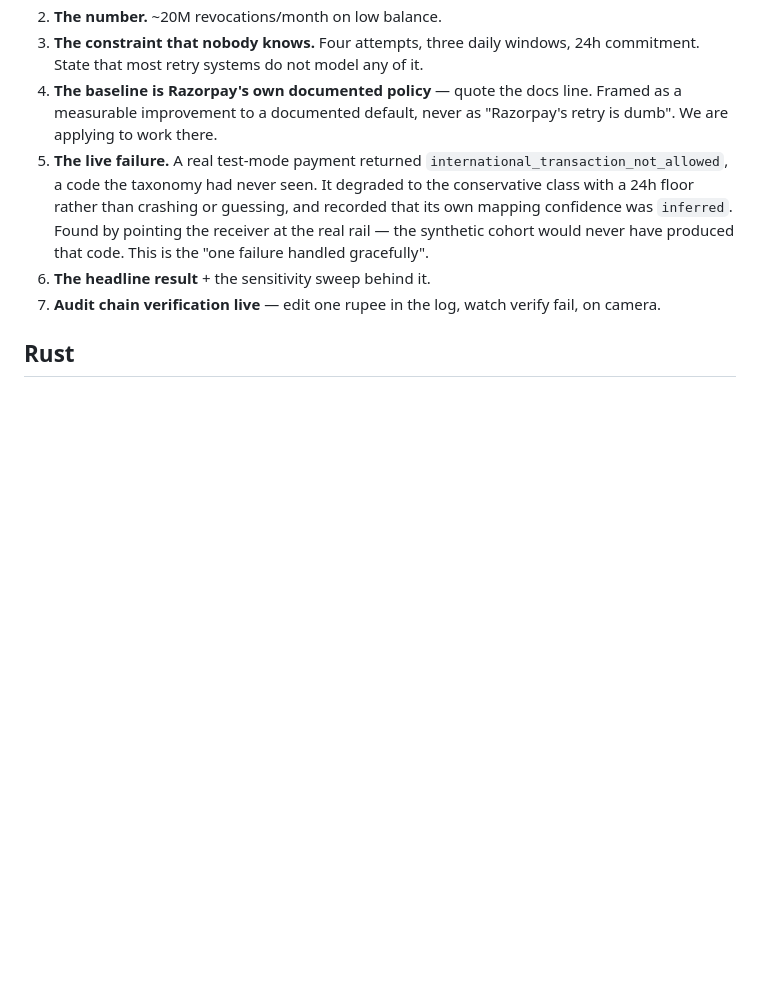
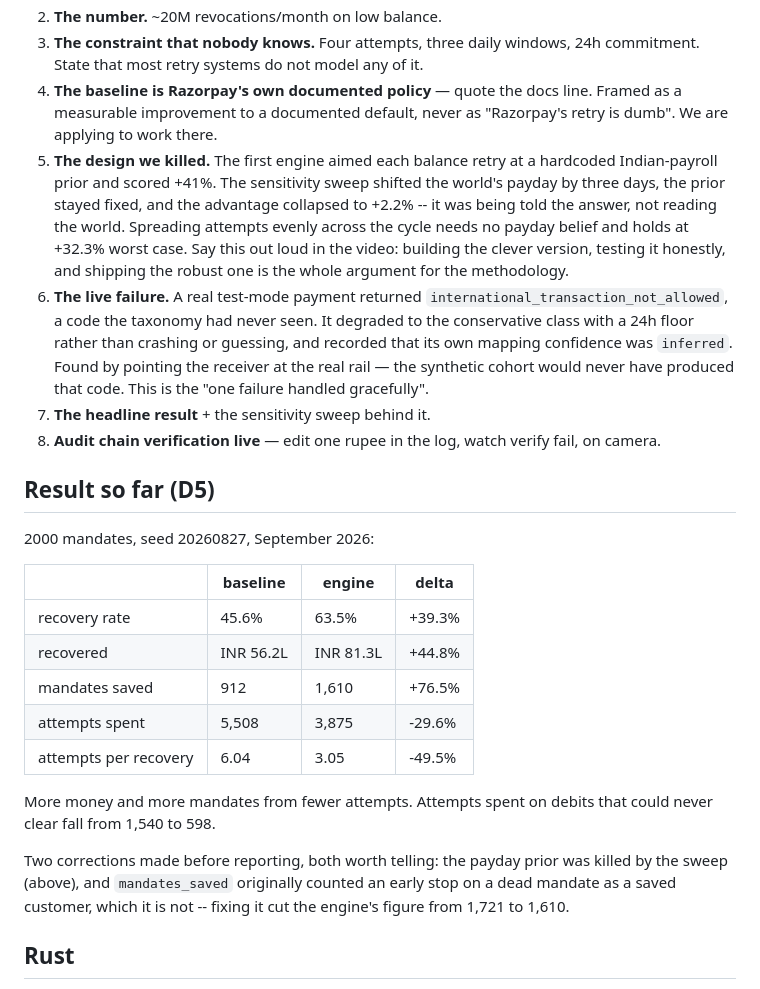
Before and after one commit to Mohil-Ahuja/fourshots, a Markdown page: DECISIONS.md, the part around the change. GitHub-like rendering; blank space fills up the shorter version.

Commit message:
Record D5 result and the killed-design video beat in DECISIONS.md

```diff
--- a/DECISIONS.md
+++ b/DECISIONS.md
@@ -94,15 +94,43 @@ Five minutes. Open on the problem, not the architecture.
 4. **The baseline is Razorpay's own documented policy** — quote the docs line.
    Framed as a measurable improvement to a documented default, never as
    "Razorpay's retry is dumb". We are applying to work there.
-5. **The live failure.** A real test-mode payment returned
+5. **The design we killed.** The first engine aimed each balance retry at a
+   hardcoded Indian-payroll prior and scored +41%. The sensitivity sweep
+   shifted the world's payday by three days, the prior stayed fixed, and the
+   advantage collapsed to +2.2% -- it was being told the answer, not reading
+   the world. Spreading attempts evenly across the cycle needs no payday belief
+   and holds at +32.3% worst case. Say this out loud in the video: building the
+   clever version, testing it honestly, and shipping the robust one is the
+   whole argument for the methodology.
+6. **The live failure.** A real test-mode payment returned
    `international_transaction_not_allowed`, a code the taxonomy had never seen.
    It degraded to the conservative class with a 24h floor rather than crashing
    or guessing, and recorded that its own mapping confidence was `inferred`.
    Found by pointing the receiver at the real rail — the synthetic cohort would
    never have produced that code. This is the "one failure handled gracefully".
-6. **The headline result** + the sensitivity sweep behind it.
-7. **Audit chain verification live** — edit one rupee in the log, watch verify
+7. **The headline result** + the sensitivity sweep behind it.
+8. **Audit chain verification live** — edit one rupee in the log, watch verify
    fail, on camera.
+
+## Result so far (D5)
+
+2000 mandates, seed 20260827, September 2026:
+
+| | baseline | engine | delta |
+|---|---|---|---|
+| recovery rate | 45.6% | 63.5% | +39.3% |
+| recovered | INR 56.2L | INR 81.3L | +44.8% |
+| mandates saved | 912 | 1,610 | +76.5% |
+| attempts spent | 5,508 | 3,875 | -29.6% |
+| attempts per recovery | 6.04 | 3.05 | -49.5% |
+
+More money and more mandates from fewer attempts. Attempts spent on debits
+that could never clear fall from 1,540 to 598.
+
+Two corrections made before reporting, both worth telling: the payday prior
+was killed by the sweep (above), and `mandates_saved` originally counted an
+early stop on a dead mandate as a saved customer, which it is not -- fixing it
+cut the engine's figure from 1,721 to 1,610.
 
 ## Rust
 
```
